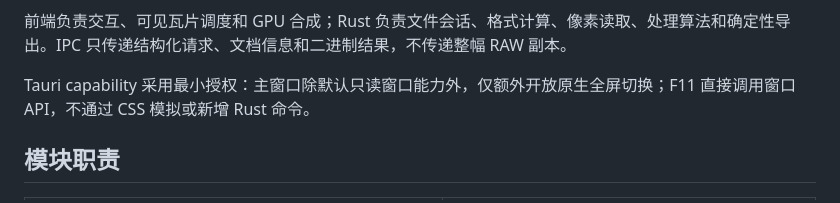
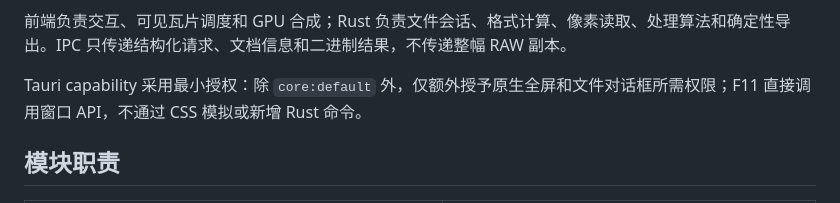
Before and after one commit to woooooooooolf/eRAW, a Markdown page: docs/ARCHITECTURE.md, the part around the change. Rendered like a GitHub page.

```diff
--- a/docs/ARCHITECTURE.md
+++ b/docs/ARCHITECTURE.md
@@ -22,7 +22,7 @@ flowchart LR
 
 前端负责交互、可见瓦片调度和 GPU 合成；Rust 负责文件会话、格式计算、像素读取、处理算法和确定性导出。IPC 只传递结构化请求、文档信息和二进制结果，不传递整幅 RAW 副本。
 
-Tauri capability 采用最小授权：主窗口除默认只读窗口能力外，仅额外开放原生全屏切换；F11 直接调用窗口 API，不通过 CSS 模拟或新增 Rust 命令。
+Tauri capability 采用最小授权：除 `core:default` 外，仅额外授予原生全屏和文件对话框所需权限；F11 直接调用窗口 API，不通过 CSS 模拟或新增 Rust 命令。
 
 ## 模块职责
 
```
Also changed, not shown: docs/WORKFLOW.md (+1 -1 lines).
